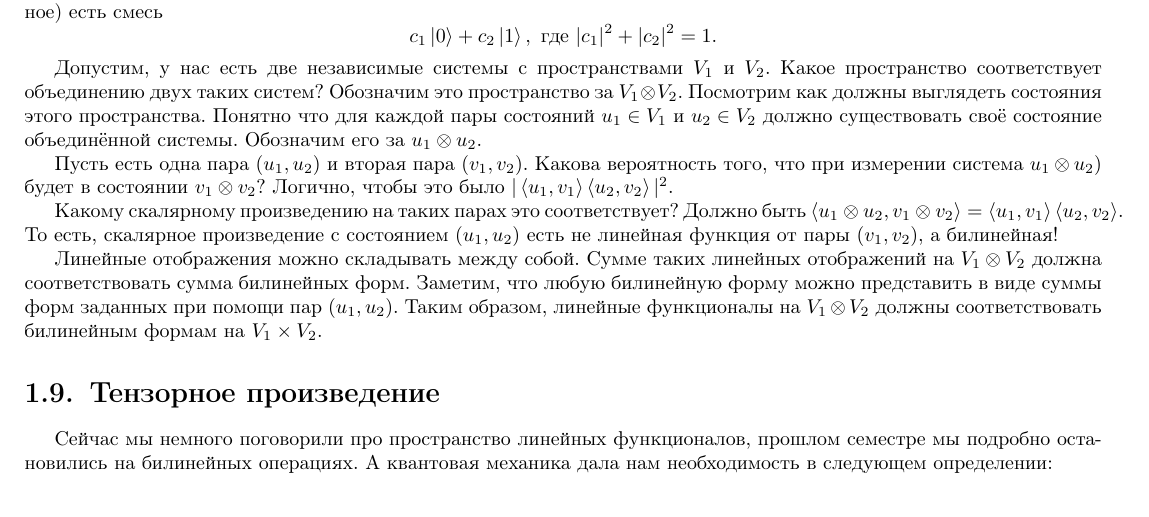
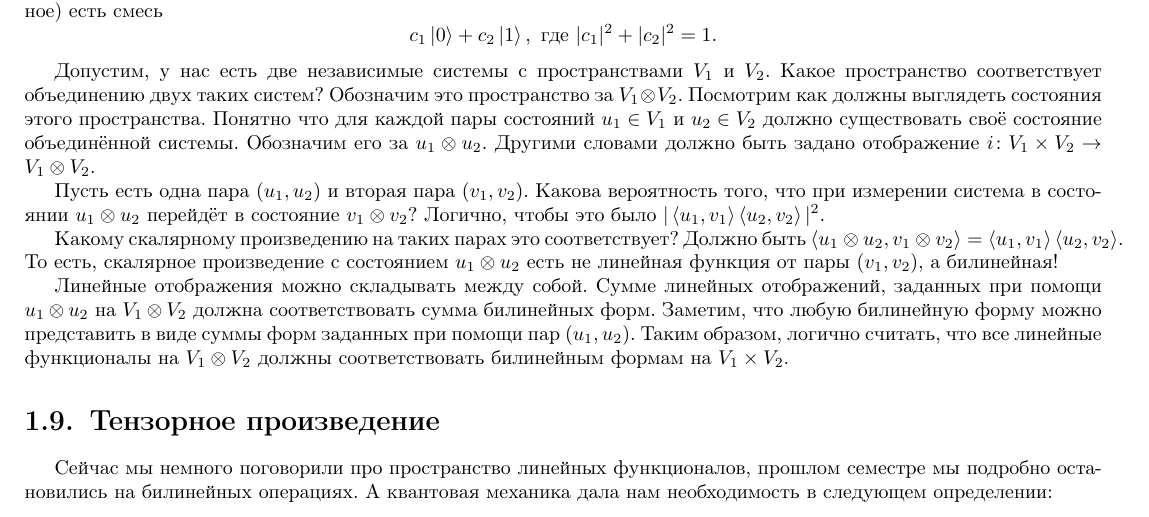
Before and after one commit to makselivanov/MP-2020-3-term-Algebra-Actual, a LaTeX book (main.tex): part of page 15 of 16, cut so that both start at the same text. Compiled offline with pdfLaTeX.

Commit message:
Updates from Overleaf

```diff
--- a/main.tex
+++ b/main.tex
@@ -856,15 +856,15 @@ $$\lan f,g \ran = \int_{\mb R^3} \ovl{f}g\, dx.$$
 $$c_1 \left|0\ran+ c_2 \left| 1\ran, \text{ где } |c_1|^2+|c_2|^2=1.$$
 
 
-Допустим, у нас есть две независимые системы с пространствами $V_1$ и $V_2$. Какое пространство соответствует  объединению двух таких систем? Обозначим это пространство за $V_1\otimes V_2$. Посмотрим как должны выглядеть состояния этого пространства. Понятно что для каждой пары состояний $u_1\in V_1$ и $u_2\in V_2$ должно существовать своё состояние объединённой системы. Обозначим его за $u_1 \otimes u_2$.
+Допустим, у нас есть две независимые системы с пространствами $V_1$ и $V_2$. Какое пространство соответствует  объединению двух таких систем? Обозначим это пространство за $V_1\otimes V_2$. Посмотрим как должны выглядеть состояния этого пространства. Понятно что для каждой пары состояний $u_1\in V_1$ и $u_2\in V_2$ должно существовать своё состояние объединённой системы. Обозначим его за $u_1 \otimes u_2$. Другими словами должно быть задано отображение $i\colon V_1\times V_2\to V_1 \otimes V_2$.
 
-Пусть есть одна пара $(u_1,u_2)$  и вторая пара $(v_1,v_2)$. Какова вероятность того, что при измерении система $u_1\otimes u_2)$ будет в состоянии $v_1 \otimes v_2$? Логично, чтобы это было $|\lan u_1,v_1 \ran \lan u_2, v_2\ran|^2$.
+Пусть есть одна пара $(u_1,u_2)$  и вторая пара $(v_1,v_2)$. Какова вероятность того, что при измерении система в состоянии $u_1\otimes u_2$ перейдёт  в состояние $v_1 \otimes v_2$? Логично, чтобы это было $|\lan u_1,v_1 \ran \lan u_2, v_2\ran|^2$.
 
-Какому скалярному произведению на таких парах это соответствует? Должно быть $\lan u_1\otimes u_2, v_1\otimes v_2\ran = \lan u_1,v_1 \ran \lan u_2, v_2\ran$. То есть, скалярное произведение с состоянием $(u_1,u_2)$ есть не линейная функция от пары $(v_1, v_2)$, а билинейная!
+Какому скалярному произведению на таких парах это соответствует? Должно быть $\lan u_1\otimes u_2, v_1\otimes v_2\ran = \lan u_1,v_1 \ran \lan u_2, v_2\ran$. То есть, скалярное произведение с состоянием $u_1\otimes u_2$ есть не линейная функция от пары $(v_1, v_2)$, а билинейная!
 
 
 
-Линейные отображения можно складывать между собой. Сумме таких линейных отображений на $V_1\otimes V_2$ должна соответствовать сумма билинейных форм. Заметим, что любую билинейную форму можно представить в виде суммы форм заданных при помощи пар $(u_1,u_2)$. Таким образом, линейные функционалы на $V_1\otimes V_2$ должны соответствовать билинейным формам на $V_1\times V_2$.
+Линейные отображения можно складывать между собой. Сумме линейных отображений, заданных при помощи $u_1\otimes u_2$ на $V_1\otimes V_2$ должна соответствовать сумма билинейных форм. Заметим, что любую билинейную форму можно представить в виде суммы форм заданных при помощи пар $(u_1,u_2)$. Таким образом, логично считать, что все линейные функционалы на $V_1\otimes V_2$ должны соответствовать билинейным формам на $V_1\times V_2$.
 
 
 
```
